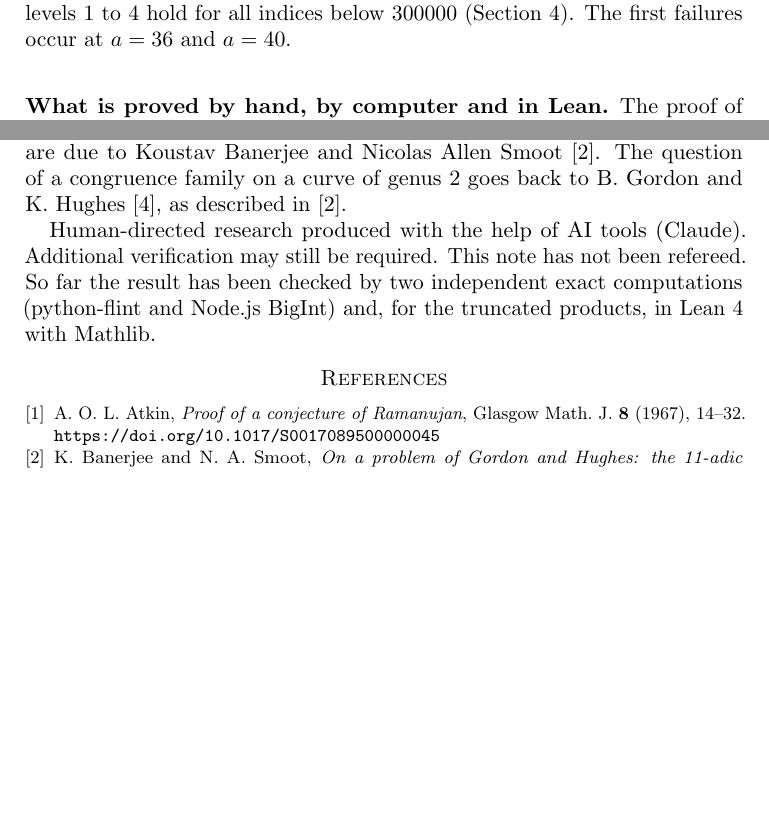
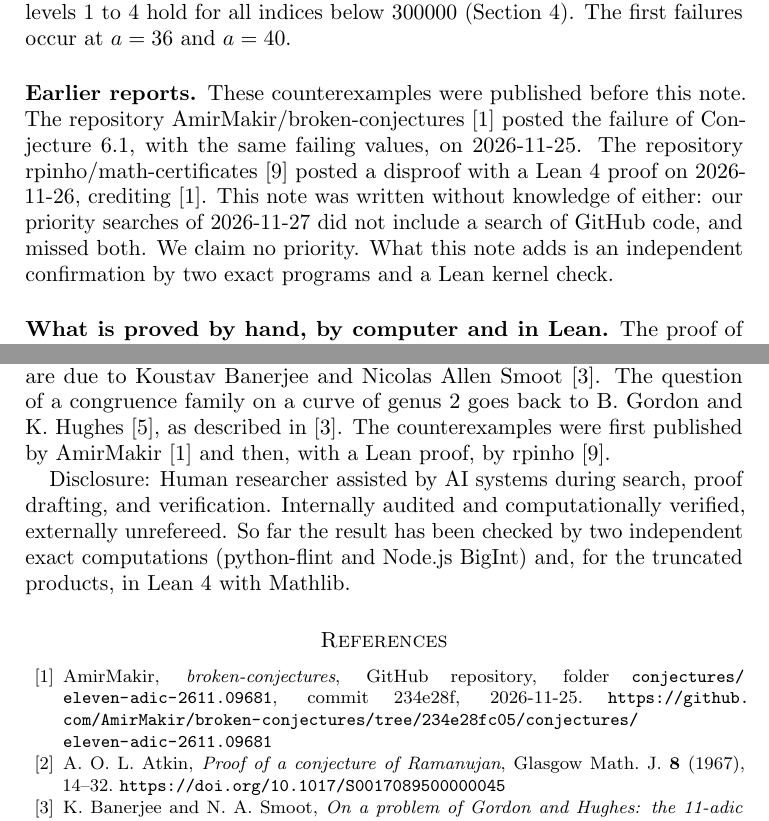
Before and after one commit to nebulousice/number-theory-2611a, a LaTeX paper (paper.tex): two parts of pages 2 and 11 of 11 before the commit and two parts of pages 2 and 11 of 12 after it, joined at a grey line, cut so that both start at the same text, the shorter picture padded with empty space. Compiled offline with pdfLaTeX.

Commit message:
Paper and literature check: credit the earlier reports of this counterexample (AmirMakir 2026-11-25, rpinho 2026-11-26); PDF rebuilt
Co-Authored-By: Claude Opus 5.5 <noreply@anthropic.com>

```diff
--- a/paper.tex
+++ b/paper.tex
@@ -32,7 +32,7 @@
 
 \title[Banerjee--Smoot Conjecture 6.1 fails at \(\alpha=3\)]{Conjecture 6.1 of Banerjee and Smoot fails at \(\alpha=3\)}
 \author{Sukhraj Sachdeva}
-\date{2026-11-27. DOI: \href{https://doi.org/10.5281/zenodo.24596332}{10.5281/zenodo.24596332}}
+\date{2026-11-27; revised 2026-11-28 (credit for earlier reports added). DOI: \href{https://doi.org/10.5281/zenodo.24596332}{10.5281/zenodo.24596332}}
 \subjclass[2020]{Primary 11P83; Secondary 05A17, 11F33}
 \keywords{partition congruences, congruence families, eta quotients, powers of \(11\), counterexample, exact computation, Lean}
 
@@ -57,6 +57,9 @@ Theorem~\ref{thm:main} shows that both parts of the conjecture fail, as stated,
 The same two coefficients are divisible by \(11\). So the instances of the conjecture with \(\alpha=1\) and \(\alpha=2\) at this index hold (Remark~\ref{rem:levels}). Our counterexamples do not concern the case \(a=2\) of part~(2), which Banerjee and Smoot prove.
 
 The conjecture agrees with all our data for allowed \(a\) with \(|a|\le33\): there, levels \(1\) to \(4\) hold for all indices below \(300000\) (Section~\ref{sec:data}). The first failures occur at \(a=36\) and \(a=40\).
+
+\subsection*{Earlier reports}
+These counterexamples were published before this note. The repository AmirMakir/broken-conjectures~\cite{AM} posted the failure of Conjecture~6.1, with the same failing values, on 2026-11-25. The repository rpinho/math-certificates~\cite{RP} posted a disproof with a Lean~4 proof on 2026-11-26, crediting~\cite{AM}. This note was written without knowledge of either: our priority searches of 2026-11-27 did not include a search of GitHub code, and missed both. We claim no priority. What this note adds is an independent confirmation by two exact programs and a Lean kernel check.
 
 \subsection*{What is proved by hand, by computer and in Lean}
 The proof of Theorem~\ref{thm:main} has three kinds of steps.
@@ -324,11 +327,14 @@ The check passed on 2026-11-27. The axioms used by the main theorem are \texttt{
 The file \file{Main.lean} imports only \file{Stages.lean} and parts of Mathlib. The two files, a Lake project that builds them, and build instructions are in the repository.
 
 \section*{Acknowledgements}
-Conjecture~6.1 and the proof of its case \(a=2\) of part~(2)~\cite[Thm.~1.1]{BS} are due to Koustav Banerjee and Nicolas Allen Smoot~\cite{BS}. The question of a congruence family on a curve of genus~\(2\) goes back to B.~Gordon and K.~Hughes~\cite{GH}, as described in~\cite{BS}.
+Conjecture~6.1 and the proof of its case \(a=2\) of part~(2)~\cite[Thm.~1.1]{BS} are due to Koustav Banerjee and Nicolas Allen Smoot~\cite{BS}. The question of a congruence family on a curve of genus~\(2\) goes back to B.~Gordon and K.~Hughes~\cite{GH}, as described in~\cite{BS}. The counterexamples were first published by AmirMakir~\cite{AM} and then, with a Lean proof, by rpinho~\cite{RP}.
 
-Human-directed research produced with the help of AI tools (Claude). Additional verification may still be required. This note has not been refereed. So far the result has been checked by two independent exact computations (python-flint and Node.js BigInt) and, for the truncated products, in Lean~4 with Mathlib.
+Disclosure: Human researcher assisted by AI systems during search, proof drafting, and verification. Internally audited and computationally verified, externally unrefereed. So far the result has been checked by two independent exact computations (python-flint and Node.js BigInt) and, for the truncated products, in Lean~4 with Mathlib.
 
-\begin{thebibliography}{9}
+\begin{thebibliography}{99}
+
+\bibitem{AM}
+AmirMakir, \emph{broken-conjectures}, GitHub repository, folder \file{conjectures/eleven-adic-2611.09681}, commit 234e28f, 2026-11-25. \url{https://github.com/AmirMakir/broken-conjectures/tree/234e28fc05/conjectures/eleven-adic-2611.09681}
 
 \bibitem{Atkin}
 A.~O.~L. Atkin, \emph{Proof of a conjecture of Ramanujan}, Glasgow Math. J. \textbf{8} (1967), 14--32. \url{https://doi.org/10.1017/S0017089500000045}
```
Also changed, not shown: LITERATURE_CHECK.md (+2 -1 lines), REPRODUCE.md (+1 -1 lines), paper.pdf, paper.tex (5 more changed lines).
